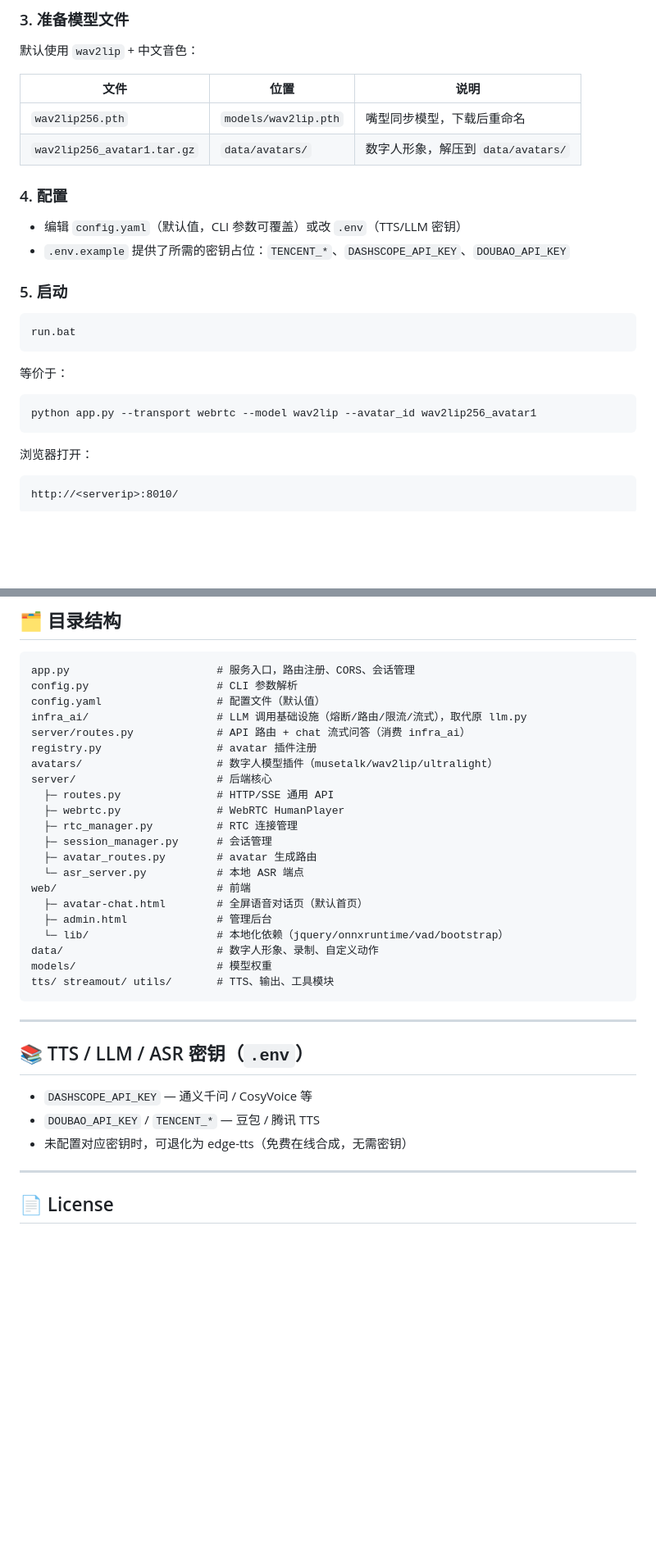
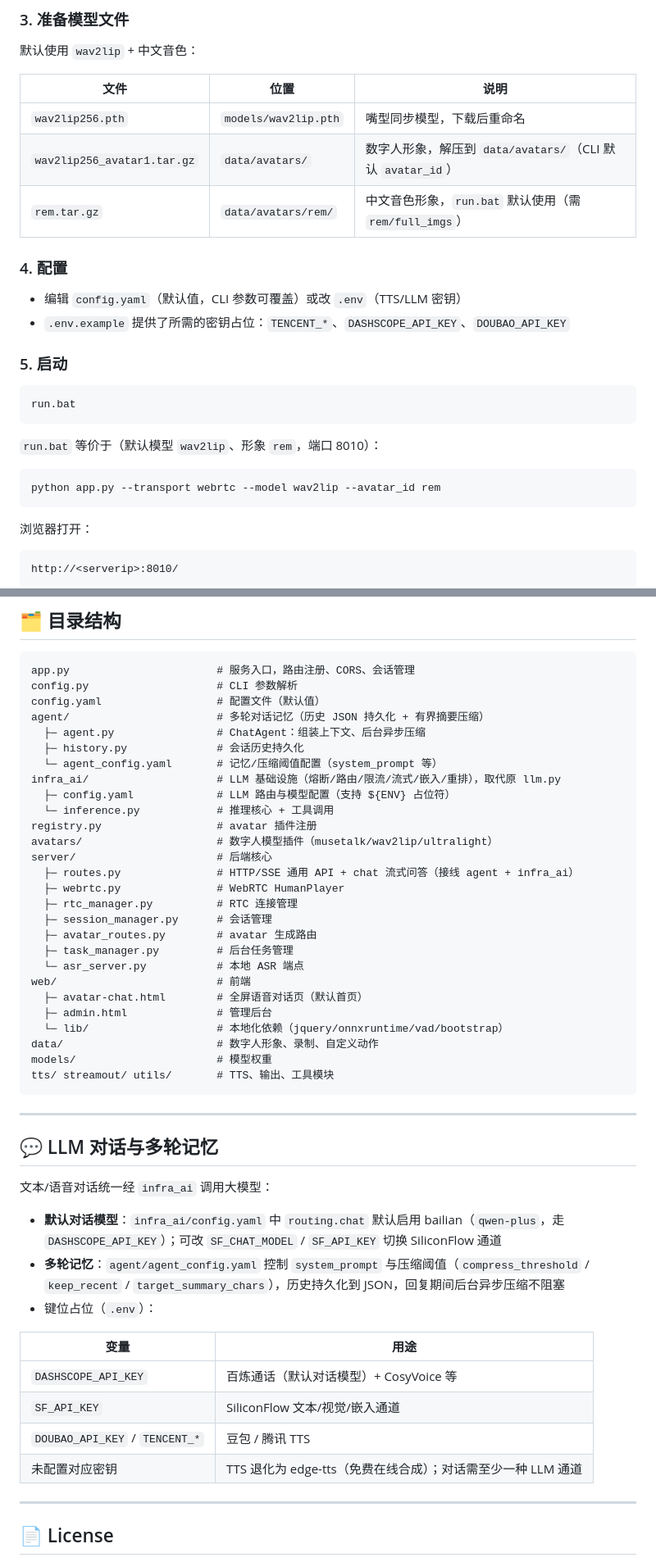
Before and after one commit to zhansan379/Livetalking_Chat, a Markdown page: README.md, 2 parts joined by grey strips. Shown at 82% size. Rendered like a GitHub page; blank space fills up the shorter version.

Commit message:
docs: 更新 README (多轮记忆/逐句字幕/LLM对话/infra_ai 说明、run.bat 形象 rem)

````diff
--- a/README.md
+++ b/README.md
@@ -56,7 +58,8 @@ pip install -r requirements.txt
 | 文件 | 位置 | 说明 |
 | ---- | ---- | ---- |
 | `wav2lip256.pth` | `models/wav2lip.pth` | 嘴型同步模型，下载后重命名 |
-| `wav2lip256_avatar1.tar.gz` | `data/avatars/` | 数字人形象，解压到 `data/avatars/` |
+| `wav2lip256_avatar1.tar.gz` | `data/avatars/` | 数字人形象，解压到 `data/avatars/`（CLI 默认 `avatar_id`） |
+| `rem.tar.gz` | `data/avatars/rem/` | 中文音色形象，`run.bat` 默认使用（需 `rem/full_imgs`） |
 
 ### 4. 配置
 
@@ -69,10 +72,10 @@ pip install -r requirements.txt
 run.bat
 ```
 
-等价于：
+`run.bat` 等价于（默认模型 `wav2lip`、形象 `rem`，端口 8010）：
 
 ```bat
-python app.py --transport webrtc --model wav2lip --avatar_id wav2lip256_avatar1
+python app.py --transport webrtc --model wav2lip --avatar_id rem
 ```
 
 浏览器打开：
@@ -135,16 +138,22 @@ http://<serverip>:8010/
 app.py                       # 服务入口，路由注册、CORS、会话管理
 config.py                    # CLI 参数解析
 config.yaml                  # 配置文件（默认值）
-infra_ai/                    # LLM 调用基础设施（熔断/路由/限流/流式），取代原 llm.py
-server/routes.py             # API 路由 + chat 流式问答（消费 infra_ai）
+agent/                       # 多轮对话记忆（历史 JSON 持久化 + 有界摘要压缩）
+  ├─ agent.py                # ChatAgent：组装上下文、后台异步压缩
+  ├─ history.py              # 会话历史持久化
+  └─ agent_config.yaml       # 记忆/压缩阈值配置（system_prompt 等）
+infra_ai/                    # LLM 基础设施（熔断/路由/限流/流式/嵌入/重排），取代原 llm.py
+  ├─ config.yaml             # LLM 路由与模型配置（支持 ${ENV} 占位符）
+  └─ inference.py            # 推理核心 + 工具调用
 registry.py                  # avatar 插件注册
 avatars/                     # 数字人模型插件（musetalk/wav2lip/ultralight）
 server/                      # 后端核心
-  ├─ routes.py               # HTTP/SSE 通用 API
+  ├─ routes.py               # HTTP/SSE 通用 API + chat 流式问答（接线 agent + infra_ai）
   ├─ webrtc.py               # WebRTC HumanPlayer
   ├─ rtc_manager.py          # RTC 连接管理
   ├─ session_manager.py      # 会话管理
   ├─ avatar_routes.py        # avatar 生成路由
+  ├─ task_manager.py         # 后台任务管理
   └─ asr_server.py           # 本地 ASR 端点
 web/                         # 前端
   ├─ avatar-chat.html        # 全屏语音对话页（默认首页）
@@ -157,11 +166,20 @@ tts/ streamout/ utils/       # TTS、输出、工具模块
 
 ---
 
-## 📚 TTS / LLM / ASR 密钥（`.env`）
+## 💬 LLM 对话与多轮记忆
 
-- `DASHSCOPE_API_KEY` — 通义千问 / CosyVoice 等
-- `DOUBAO_API_KEY` / `TENCENT_*` — 豆包 / 腾讯 TTS
-- 未配置对应密钥时，可退化为 edge-tts（免费在线合成，无需密钥）
+文本/语音对话统一经 `infra_ai` 调用大模型：
+
+- **默认对话模型**：`infra_ai/config.yaml` 中 `routing.chat` 默认启用 bailian（`qwen-plus`，走 `DASHSCOPE_API_KEY`）；可改 `SF_CHAT_MODEL` / `SF_API_KEY` 切换 SiliconFlow 通道
+- **多轮记忆**：`agent/agent_config.yaml` 控制 `system_prompt` 与压缩阈值（`compress_threshold` / `keep_recent` / `target_summary_chars`），历史持久化到 JSON，回复期间后台异步压缩不阻塞
+- 键位占位（`.env`）：
+
+| 变量 | 用途 |
+| ---- | ---- |
+| `DASHSCOPE_API_KEY` | 百炼通话（默认对话模型）+ CosyVoice 等 |
+| `SF_API_KEY` | SiliconFlow 文本/视觉/嵌入通道 |
+| `DOUBAO_API_KEY` / `TENCENT_*` | 豆包 / 腾讯 TTS |
+| 未配置对应密钥 | TTS 退化为 edge-tts（免费在线合成）；对话需至少一种 LLM 通道 |
 
 ---
 
````
Also changed, not shown: other parts of README.md (+4 -2 lines).
